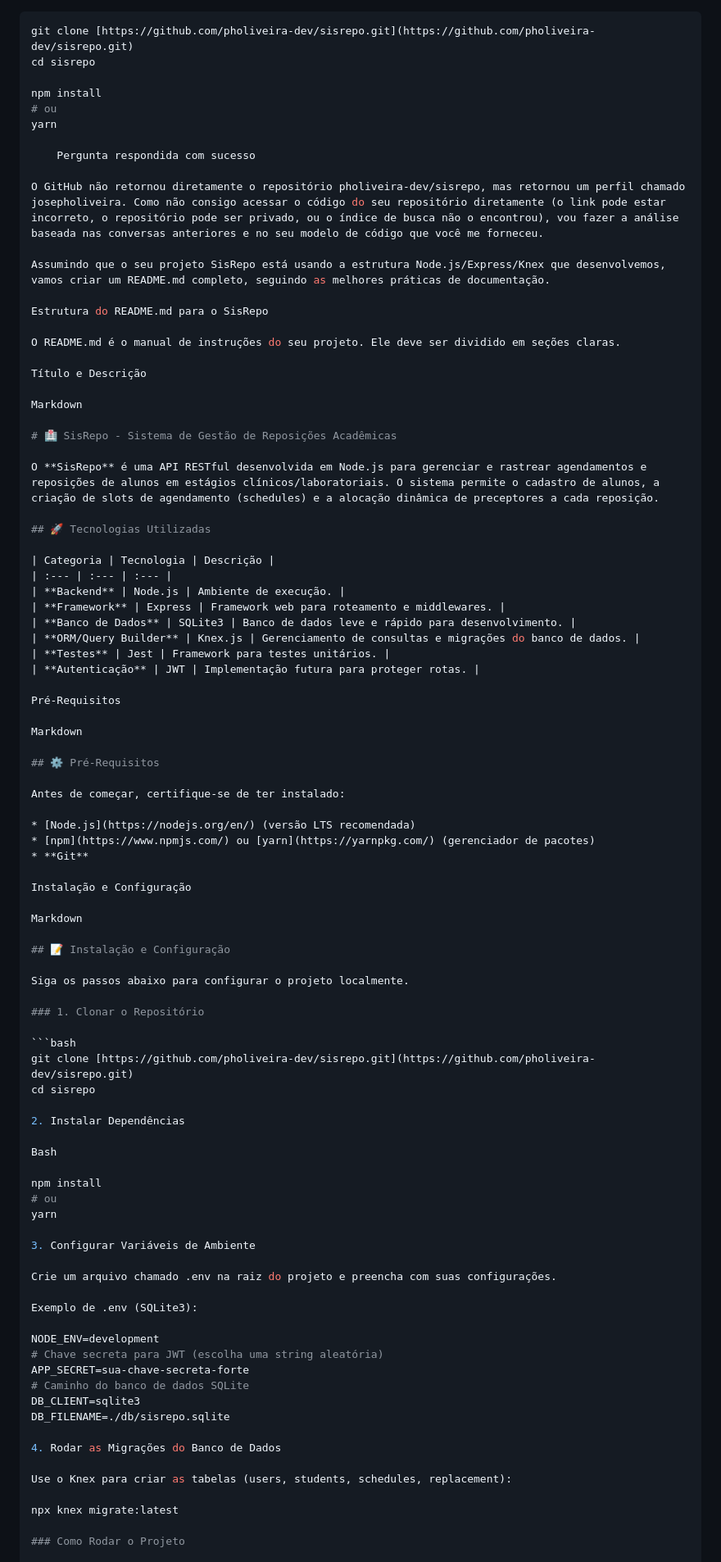
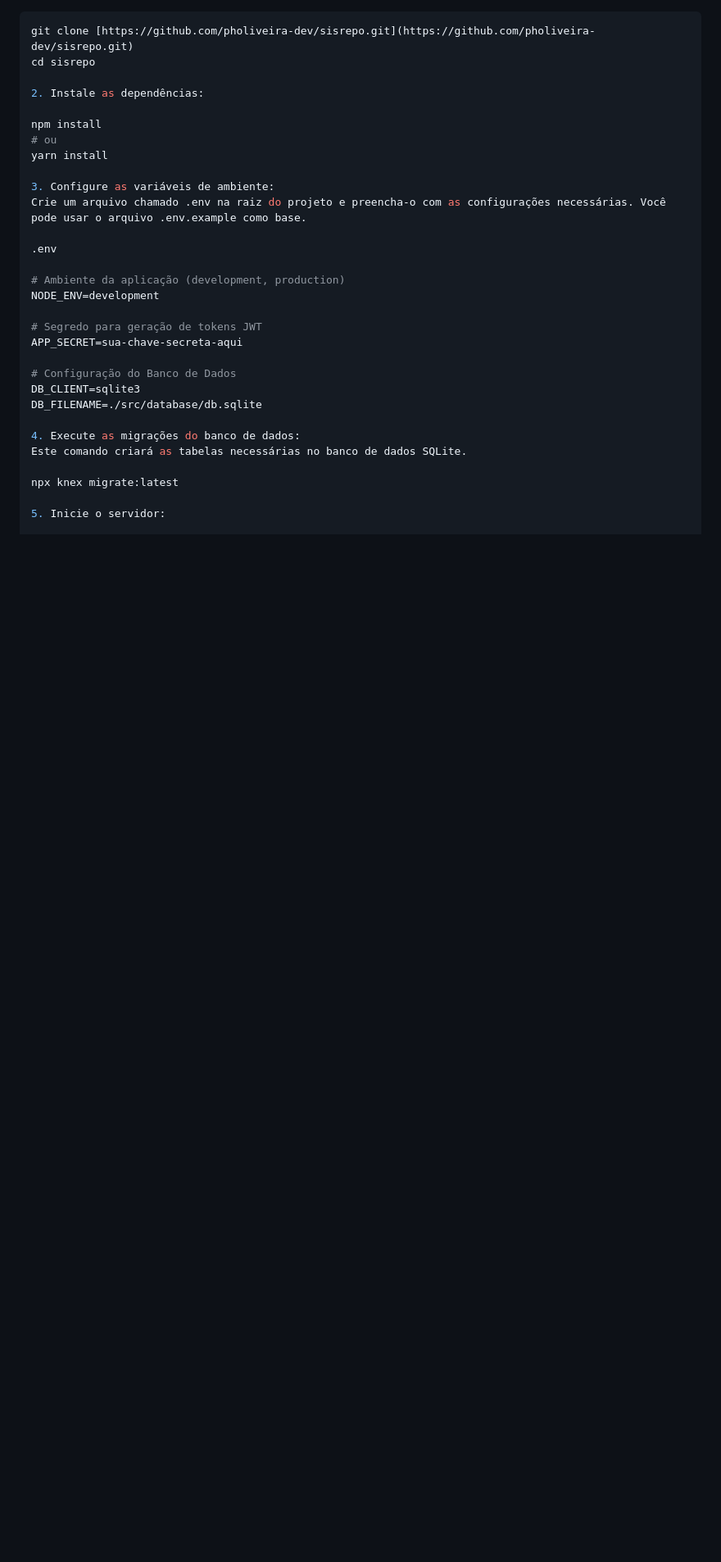
Before and after one commit to pholiveira-dev/sisrepo, a Markdown page: README.md, the part around one of its changes. Shown at 82% size. Rendered like a GitHub page; blank space fills up the shorter version.

````diff
--- a/README.md
+++ b/README.md
@@ -31,91 +41,31 @@ Siga os passos abaixo para configurar o projeto localmente.
 git clone [https://github.com/pholiveira-dev/sisrepo.git](https://github.com/pholiveira-dev/sisrepo.git)
 cd sisrepo
 
-npm install
-# ou
-yarn
-
-    Pergunta respondida com sucesso
-
-O GitHub não retornou diretamente o repositório pholiveira-dev/sisrepo, mas retornou um perfil chamado josepholiveira. Como não consigo acessar o código do seu repositório diretamente (o link pode estar incorreto, o repositório pode ser privado, ou o índice de busca não o encontrou), vou fazer a análise baseada nas conversas anteriores e no seu modelo de código que você me forneceu.
-
-Assumindo que o seu projeto SisRepo está usando a estrutura Node.js/Express/Knex que desenvolvemos, vamos criar um README.md completo, seguindo as melhores práticas de documentação.
-
-Estrutura do README.md para o SisRepo
-
-O README.md é o manual de instruções do seu projeto. Ele deve ser dividido em seções claras.
-
-Título e Descrição
-
-Markdown
-
-# 🏥 SisRepo - Sistema de Gestão de Reposições Acadêmicas
-
-O **SisRepo** é uma API RESTful desenvolvida em Node.js para gerenciar e rastrear agendamentos e reposições de alunos em estágios clínicos/laboratoriais. O sistema permite o cadastro de alunos, a criação de slots de agendamento (schedules) e a alocação dinâmica de preceptores a cada reposição.
-
-## 🚀 Tecnologias Utilizadas
-
-| Categoria | Tecnologia | Descrição |
-| :--- | :--- | :--- |
-| **Backend** | Node.js | Ambiente de execução. |
-| **Framework** | Express | Framework web para roteamento e middlewares. |
-| **Banco de Dados** | SQLite3 | Banco de dados leve e rápido para desenvolvimento. |
-| **ORM/Query Builder** | Knex.js | Gerenciamento de consultas e migrações do banco de dados. |
-| **Testes** | Jest | Framework para testes unitários. |
-| **Autenticação** | JWT | Implementação futura para proteger rotas. |
-
-Pré-Requisitos
-
-Markdown
-
-## ⚙️ Pré-Requisitos
-
-Antes de começar, certifique-se de ter instalado:
-
-* [Node.js](https://nodejs.org/en/) (versão LTS recomendada)
-* [npm](https://www.npmjs.com/) ou [yarn](https://yarnpkg.com/) (gerenciador de pacotes)
-* **Git**
-
-Instalação e Configuração
-
-Markdown
-
-## 📝 Instalação e Configuração
-
-Siga os passos abaixo para configurar o projeto localmente.
-
-### 1. Clonar o Repositório
-
-```bash
-git clone [https://github.com/pholiveira-dev/sisrepo.git](https://github.com/pholiveira-dev/sisrepo.git)
-cd sisrepo
-
-2. Instalar Dependências
-
-Bash
+2. Instale as dependências:
 
 npm install
 # ou
-yarn
+yarn install
 
-3. Configurar Variáveis de Ambiente
+3. Configure as variáveis de ambiente:
+Crie um arquivo chamado .env na raiz do projeto e preencha-o com as configurações necessárias. Você pode usar o arquivo .env.example como base.
 
-Crie um arquivo chamado .env na raiz do projeto e preencha com suas configurações.
+.env
 
-Exemplo de .env (SQLite3):
+# Ambiente da aplicação (development, production)
+NODE_ENV=development
 
-NODE_ENV=development
-# Chave secreta para JWT (escolha uma string aleatória)
-APP_SECRET=sua-chave-secreta-forte
-# Caminho do banco de dados SQLite
+# Segredo para geração de tokens JWT
+APP_SECRET=sua-chave-secreta-aqui
+
+# Configuração do Banco de Dados
 DB_CLIENT=sqlite3
-DB_FILENAME=./db/sisrepo.sqlite
+DB_FILENAME=./src/database/db.sqlite
 
-4. Rodar as Migrações do Banco de Dados
-
-Use o Knex para criar as tabelas (users, students, schedules, replacement):
+4. Execute as migrações do banco de dados:
+Este comando criará as tabelas necessárias no banco de dados SQLite.
 
 npx knex migrate:latest
 
-### Como Rodar o Projeto
+5. Inicie o servidor:
 
````
Also changed, not shown: other parts of README.md (+73 -35 lines).
